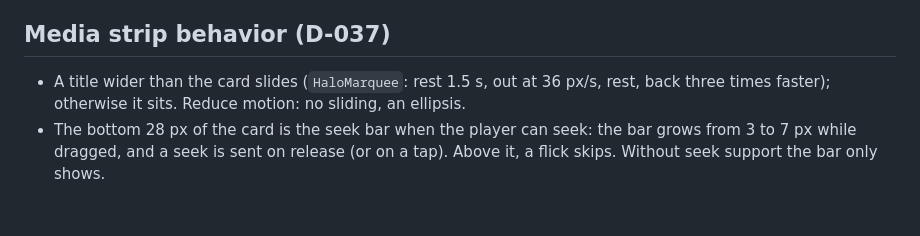
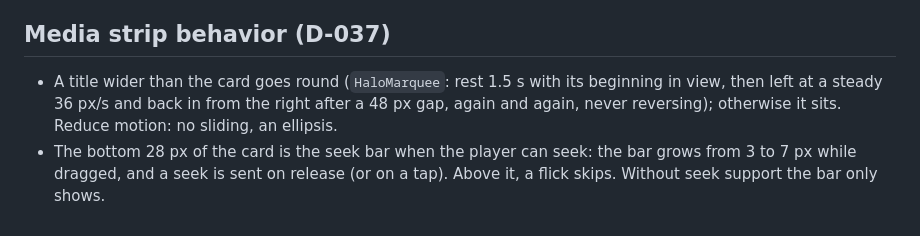
Before and after one commit to harundemir918/halolauncher, a Markdown page: docs/DESIGN_SYSTEM.md, the part around the change. Drawn GitHub-style.

Commit message:
docs: continuous marquee (D-037)
Co-Authored-By: Claude Sonnet 5.5 <noreply@anthropic.com>

```diff
--- a/docs/DESIGN_SYSTEM.md
+++ b/docs/DESIGN_SYSTEM.md
@@ -249,5 +249,5 @@ The design system ships as the Dart package `packages/halo_ui`:
 
 ## Media strip behavior (D-037)
 
-- A title wider than the card slides (`HaloMarquee`: rest 1.5 s, out at 36 px/s, rest, back three times faster); otherwise it sits. Reduce motion: no sliding, an ellipsis.
+- A title wider than the card goes round (`HaloMarquee`: rest 1.5 s with its beginning in view, then left at a steady 36 px/s and back in from the right after a 48 px gap, again and again, never reversing); otherwise it sits. Reduce motion: no sliding, an ellipsis.
 - The bottom 28 px of the card is the seek bar when the player can seek: the bar grows from 3 to 7 px while dragged, and a seek is sent on release (or on a tap). Above it, a flick skips. Without seek support the bar only shows.
```
Also changed, not shown: docs/DECISIONS.md (+1 -1 lines).
